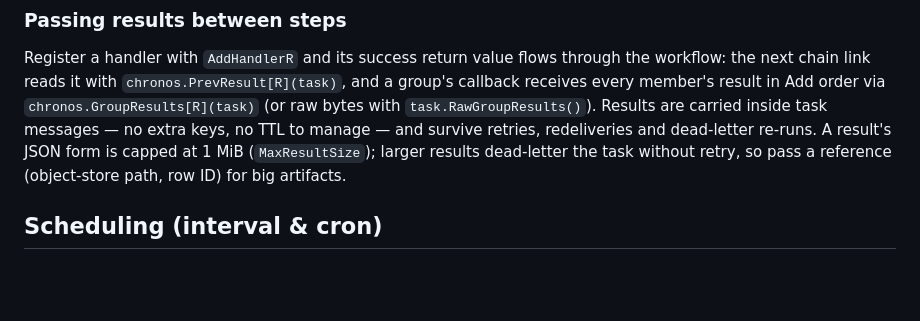
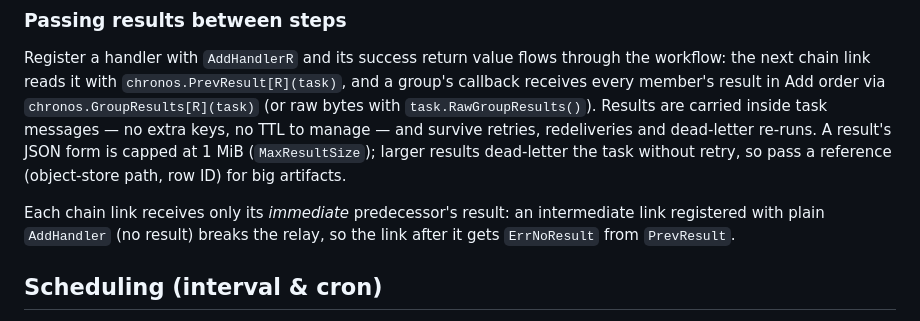
Before and after one commit to kenshin579/chronos-go, a Markdown page: README.md, the part around the change. Rendered like a GitHub page; blank space fills up the shorter version.

Commit message:
docs: 결과 전달 단일-홉 의미론 명시 (중간 AddHandler 링크가 릴레이 끊음)
Co-Authored-By: Claude Fable 5 <noreply@anthropic.com>

```diff
--- a/README.md
+++ b/README.md
@@ -232,6 +232,10 @@ dead-letter re-runs. A result's JSON form is capped at 1 MiB
 (`MaxResultSize`); larger results dead-letter the task without retry, so pass
 a reference (object-store path, row ID) for big artifacts.
 
+Each chain link receives only its *immediate* predecessor's result: an
+intermediate link registered with plain `AddHandler` (no result) breaks the
+relay, so the link after it gets `ErrNoResult` from `PrevResult`.
+
 ## Scheduling (interval & cron)
 
 Register periodic jobs on a `Scheduler`. Every instance may call `Start`; only
```
